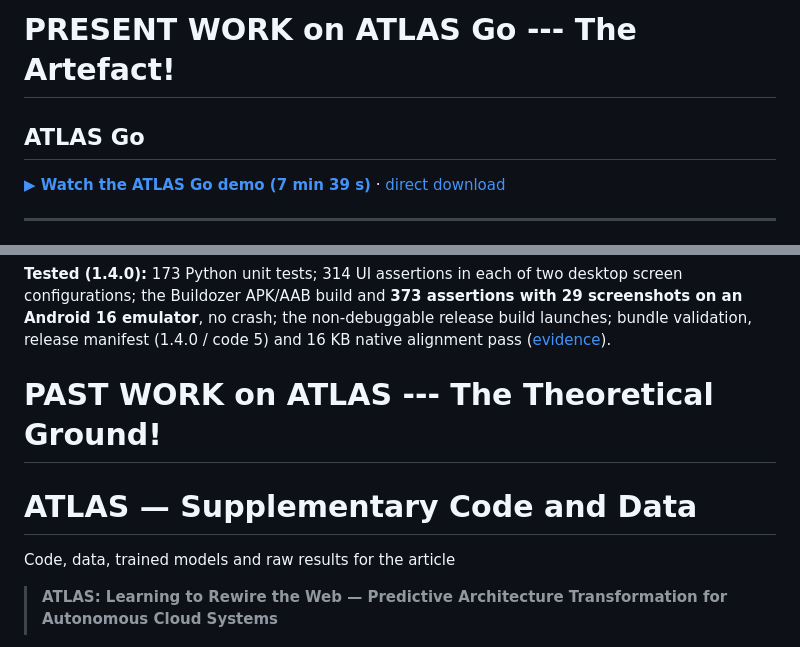
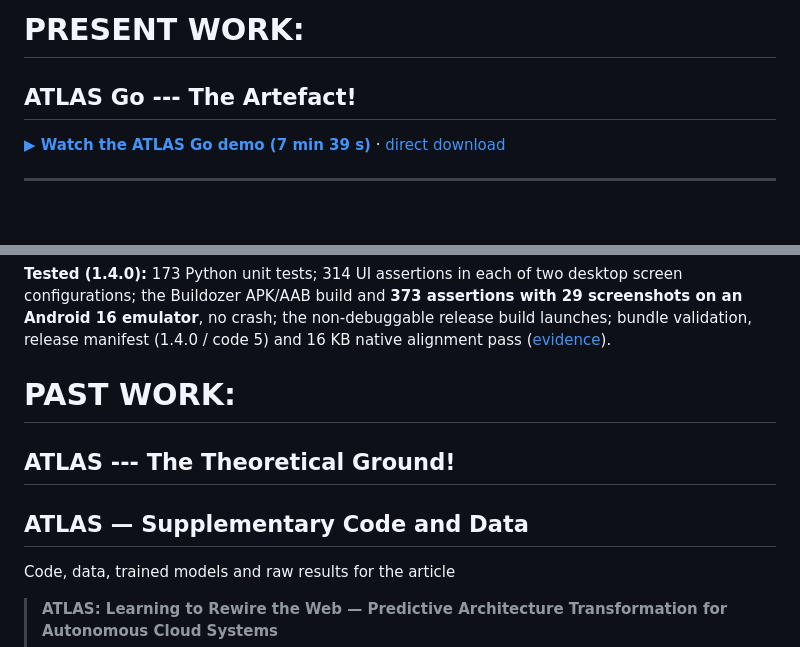
Before and after one commit to FUllSCIPTS/ATLAS, a Markdown page: README.md, 2 parts joined by grey strips. Drawn GitHub-style; blank space fills up the shorter version.

```diff
--- a/README.md
+++ b/README.md
@@ -1,5 +1,5 @@
-# PRESENT WORK on ATLAS Go --- The Artefact!
-## ATLAS Go
+# PRESENT WORK:
+## ATLAS Go --- The Artefact!
 
 **[▶ Watch the ATLAS Go demo (7 min 39 s)](android-app/docs/video/atlas-go-demo-v1.3-twin.mp4)** · [direct download](android-app/docs/video/atlas-go-demo-v1.3-twin.mp4?raw=true)
 
@@ -47,8 +47,9 @@ Held-out simulation (Jul–Dec 2026): next-hour forecast error 9.3 %; supply cos
 
 **Tested (1.4.0):** 173 Python unit tests; 314 UI assertions in each of two desktop screen configurations; the Buildozer APK/AAB build and **373 assertions with 29 screenshots on an Android 16 emulator**, no crash; the non-debuggable release build launches; bundle validation, release manifest (1.4.0 / code 5) and 16 KB native alignment pass ([evidence](android-app/releases/1.4.0/VALIDATION.md)).
 
-# PAST WORK on ATLAS --- The Theoretical Ground!
-# ATLAS — Supplementary Code and Data
+# PAST WORK:
+## ATLAS --- The Theoretical Ground!
+## ATLAS — Supplementary Code and Data
 Code, data, trained models and raw results for the article
 
 > **ATLAS: Learning to Rewire the Web — Predictive Architecture Transformation for Autonomous Cloud Systems**
```
